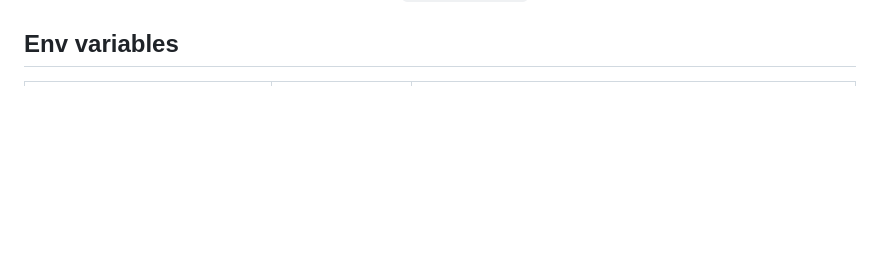
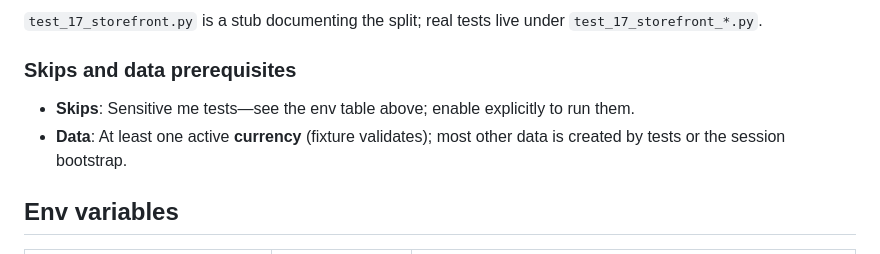
Before and after one commit to yinxiangming/bfg-server-django, a Markdown page: bfg2/docs/e2e.md, the part around one of its changes. Rendered like a GitHub page; blank space fills up the shorter version.

```diff
--- a/bfg2/docs/e2e.md
+++ b/bfg2/docs/e2e.md
@@ -10,3 +55,9 @@ All passwords and secrets must come from **env** (e.g. `src/server/.env`). Do no
+`test_17_storefront.py` is a stub documenting the split; real tests live under `test_17_storefront_*.py`.
+
+### Skips and data prerequisites
+
+- **Skips**: Sensitive me tests—see the env table above; enable explicitly to run them.
+- **Data**: At least one active **currency** (fixture validates); most other data is created by tests or the session bootstrap.
 
 ## Env variables
 
```
Also changed, not shown: other parts of bfg2/docs/e2e.md (+45 -0 lines).
